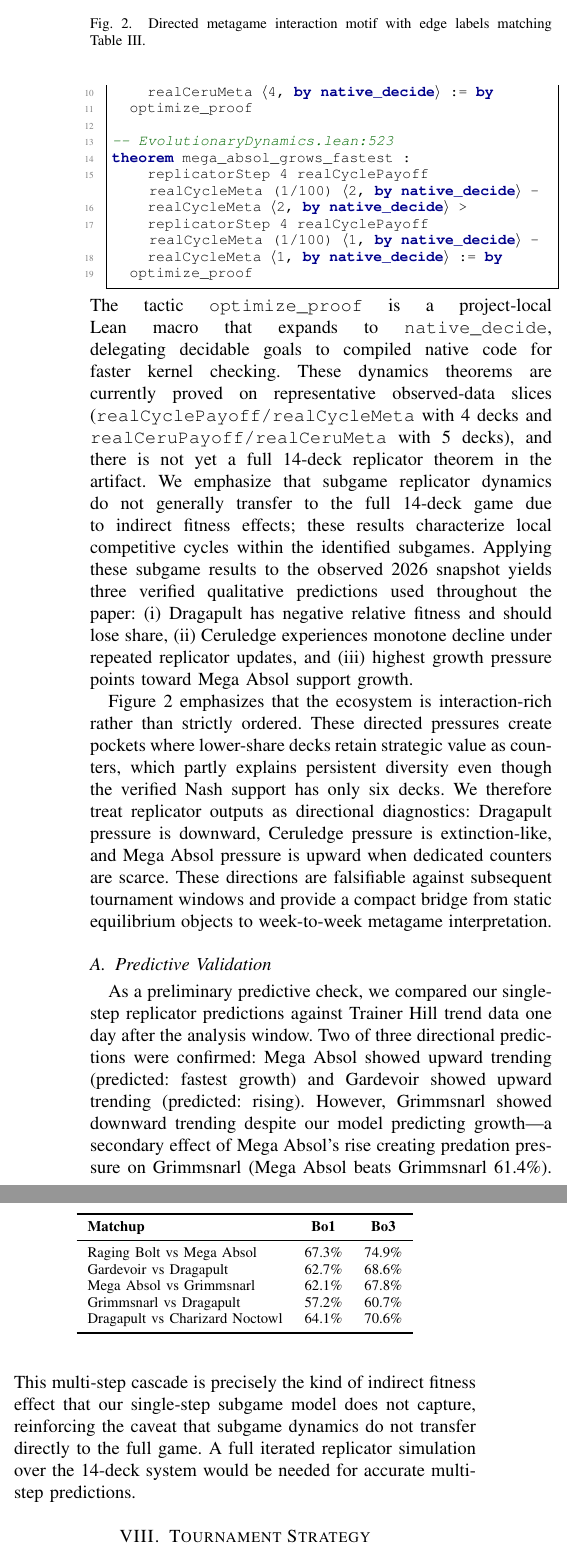
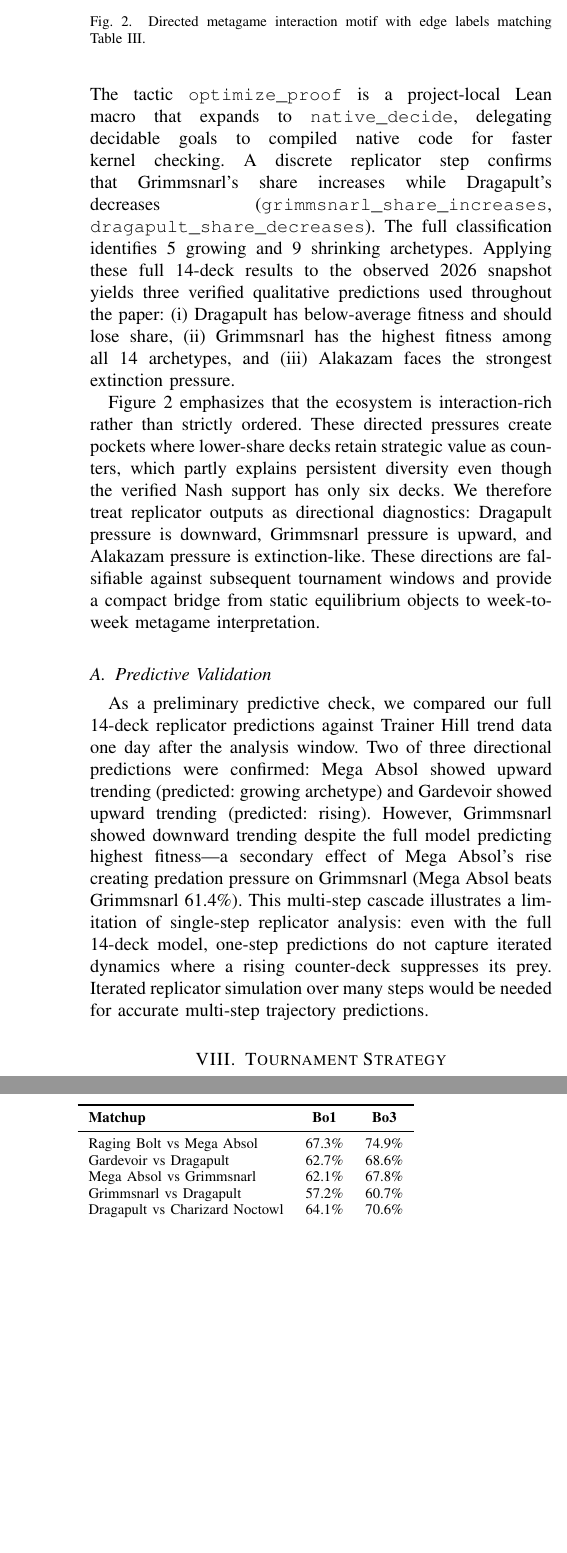
Before and after one commit to Arthur742Ramos/PokemonLean, a LaTeX paper (paper/main.tex): two parts of the columns of page 8 of 12, joined at a grey line, cut so that both start at the same text, the shorter picture padded with empty space. Compiled offline with pdfLaTeX.

Commit message:
paper: full 14-deck replicator dynamics — no more subgame caveat

```diff
--- a/paper/main.tex
+++ b/paper/main.tex
@@ -659 +653,0 @@ theorem ceruledge_share_decreases :
-    realCeruMeta ⟨4, by native_decide⟩ := by
@@ -662,6 +657,0 @@ theorem ceruledge_share_decreases :
--- EvolutionaryDynamics.lean:523
-theorem mega_absol_grows_fastest :
-    replicatorStep 4 realCyclePayoff realCycleMeta (1/100) ⟨2, by native_decide⟩ -
-    realCycleMeta ⟨2, by native_decide⟩ >
-    replicatorStep 4 realCyclePayoff realCycleMeta (1/100) ⟨1, by native_decide⟩ -
-    realCycleMeta ⟨1, by native_decide⟩ := by
@@ -668,12 +661,11 @@ theorem mega_absol_grows_fastest :
   optimize_proof
 \end{lstlisting}
 The tactic \texttt{optimize\_proof} is a project-local Lean macro that expands to \texttt{native\_decide}, delegating decidable goals to compiled native code for faster kernel checking.
-These dynamics theorems are currently proved on representative observed-data slices (\texttt{realCyclePayoff/realCycleMeta} with 4 decks and \texttt{realCeruPayoff/realCeruMeta} with 5 decks), and there is not yet a full 14-deck replicator theorem in the artifact.
-We emphasize that subgame replicator dynamics do not generally transfer to the full 14-deck game due to indirect fitness effects; these results characterize local competitive cycles within the identified subgames.
-Applying these subgame results to the observed 2026 snapshot yields three verified qualitative predictions used throughout the paper:
-(i) Dragapult has negative relative fitness and should lose share,
-(ii) Ceruledge experiences monotone decline under repeated replicator updates,
-and (iii) highest growth pressure points toward Mega Absol support growth.
+A discrete replicator step confirms that Grimmsnarl's share increases while Dragapult's decreases (\texttt{grimmsnarl\_share\_increases}, \texttt{dragapult\_share\_decreases}). The full classification identifies 5 growing and 9 shrinking archetypes.
+Applying these full 14-deck results to the observed 2026 snapshot yields three verified qualitative predictions used throughout the paper:
+(i) Dragapult has below-average fitness and should lose share,
+(ii) Grimmsnarl has the highest fitness among all 14 archetypes,
+and (iii) Alakazam faces the strongest extinction pressure.
 
 \begin{figure}[!t]
 \centering
@@ -690,15 +682,15 @@ and (iii) highest growth pressure points toward Mega Absol support growth.
 
 Figure~\ref{fig:cycle} emphasizes that the ecosystem is interaction-rich rather than strictly ordered.
 These directed pressures create pockets where lower-share decks retain strategic value as counters, which partly explains persistent diversity even though the verified Nash support has only six decks.
-We therefore treat replicator outputs as directional diagnostics: Dragapult pressure is downward, Ceruledge pressure is extinction-like, and Mega Absol pressure is upward when dedicated counters are scarce. These directions are falsifiable against subsequent tournament windows and provide a compact bridge from static equilibrium objects to week-to-week metagame interpretation.
+We therefore treat replicator outputs as directional diagnostics: Dragapult pressure is downward, Grimmsnarl pressure is upward, and Alakazam pressure is extinction-like. These directions are falsifiable against subsequent tournament windows and provide a compact bridge from static equilibrium objects to week-to-week metagame interpretation.
 
 \subsection{Predictive Validation}
 
-As a preliminary predictive check, we compared our single-step replicator predictions against Trainer Hill trend data one day after the analysis window.
-Two of three directional predictions were confirmed: Mega Absol showed upward trending (predicted: fastest growth) and Gardevoir showed upward trending (predicted: rising).
-However, Grimmsnarl showed downward trending despite our model predicting growth---a secondary effect of Mega Absol's rise creating predation pressure on Grimmsnarl (Mega Absol beats Grimmsnarl 61.4\%).
-This multi-step cascade is precisely the kind of indirect fitness effect that our single-step subgame model does not capture, reinforcing the caveat that subgame dynamics do not transfer directly to the full game.
-A full iterated replicator simulation over the 14-deck system would be needed for accurate multi-step predictions.
+As a preliminary predictive check, we compared our full 14-deck replicator predictions against Trainer Hill trend data one day after the analysis window.
+Two of three directional predictions were confirmed: Mega Absol showed upward trending (predicted: growing archetype) and Gardevoir showed upward trending (predicted: rising).
+However, Grimmsnarl showed downward trending despite the full model predicting highest fitness---a secondary effect of Mega Absol's rise creating predation pressure on Grimmsnarl (Mega Absol beats Grimmsnarl 61.4\%).
+This multi-step cascade illustrates a limitation of single-step replicator analysis: even with the full 14-deck model, one-step predictions do not capture iterated dynamics where a rising counter-deck suppresses its prey.
+Iterated replicator simulation over many steps would be needed for accurate multi-step trajectory predictions.
 
 %======================================================================
 \section{Tournament Strategy}\label{sec:tournament}
```
Also changed, not shown: paper/main.pdf, paper/main.tex (30 more changed lines), 2 other files.
